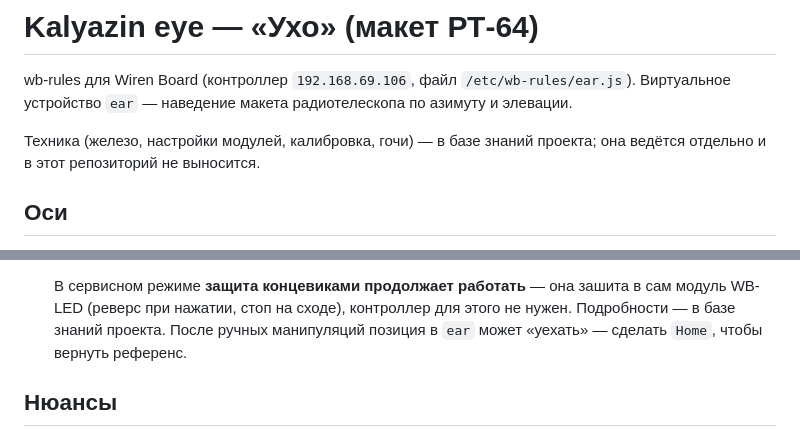
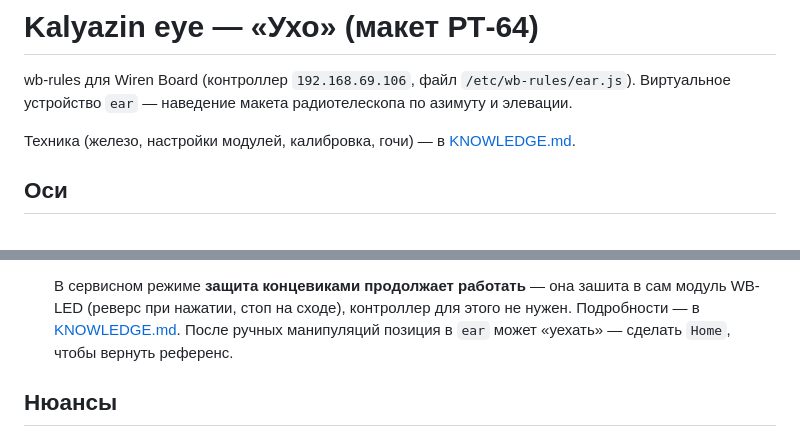
Before and after one commit to ilya-koptev/rules, a Markdown page: ear/README.md, 2 parts joined by grey strips. GitHub-like rendering.

Commit message:
Revert "Убрать базу знаний из публичного репозитория"
This reverts commit 8551377fc94f93f2f4f313a50700bedbafc7e688.

```diff
--- a/ear/README.md
+++ b/ear/README.md
@@ -3,8 +3,7 @@
 wb-rules для Wiren Board (контроллер `192.168.69.106`, файл `/etc/wb-rules/ear.js`).
 Виртуальное устройство `ear` — наведение макета радиотелескопа по азимуту и элевации.
 
-Техника (железо, настройки модулей, калибровка, гочи) — в базе знаний проекта;
-она ведётся отдельно и в этот репозиторий не выносится.
+Техника (железо, настройки модулей, калибровка, гочи) — в [KNOWLEDGE.md](KNOWLEDGE.md).
 
 ## Оси
 
@@ -161,7 +160,7 @@ az/el получается прямой линией.
 
    В сервисном режиме **защита концевиками продолжает работать** — она зашита в сам модуль WB-LED
    (реверс при нажатии, стоп на сходе), контроллер для этого не нужен. Подробности — в
-   базе знаний проекта.
+   [KNOWLEDGE.md](KNOWLEDGE.md).
    После ручных манипуляций позиция в `ear` может «уехать» — сделать `Home`, чтобы вернуть референс.
 
 ## Нюансы
```
Also changed, not shown: ear/KNOWLEDGE.md (added, +193 -0 lines).
